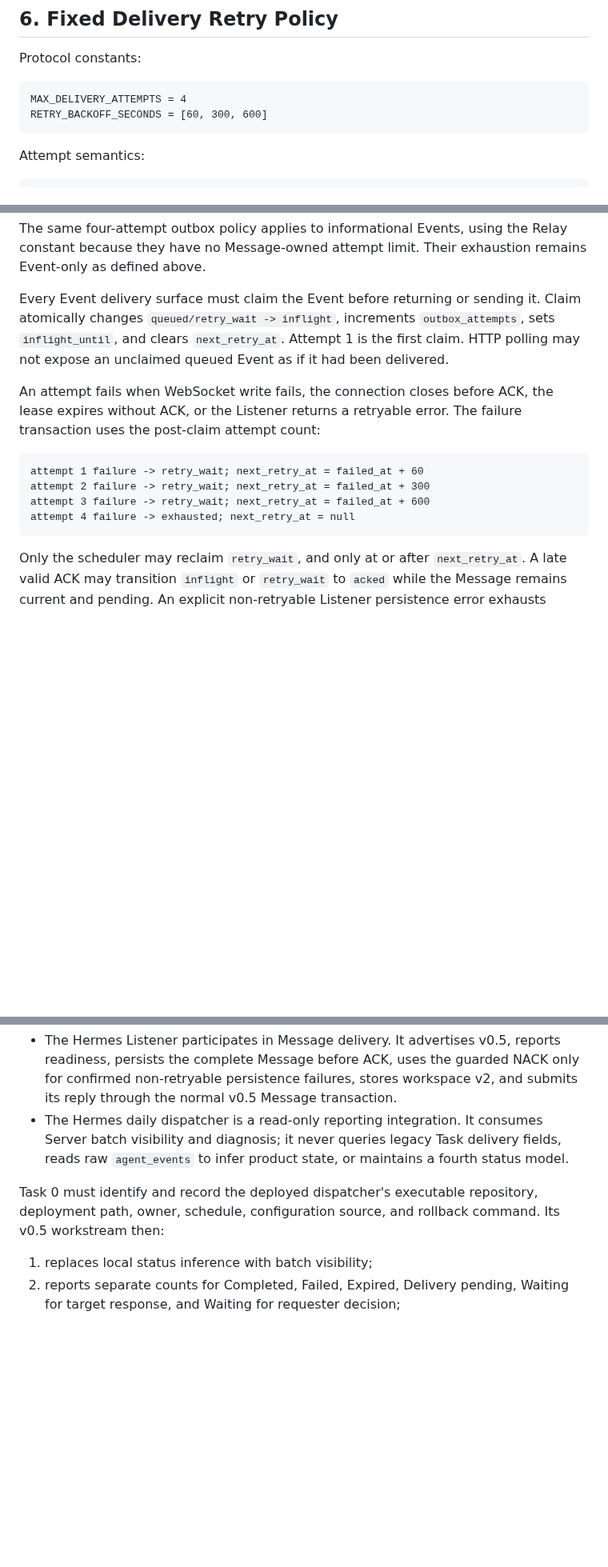
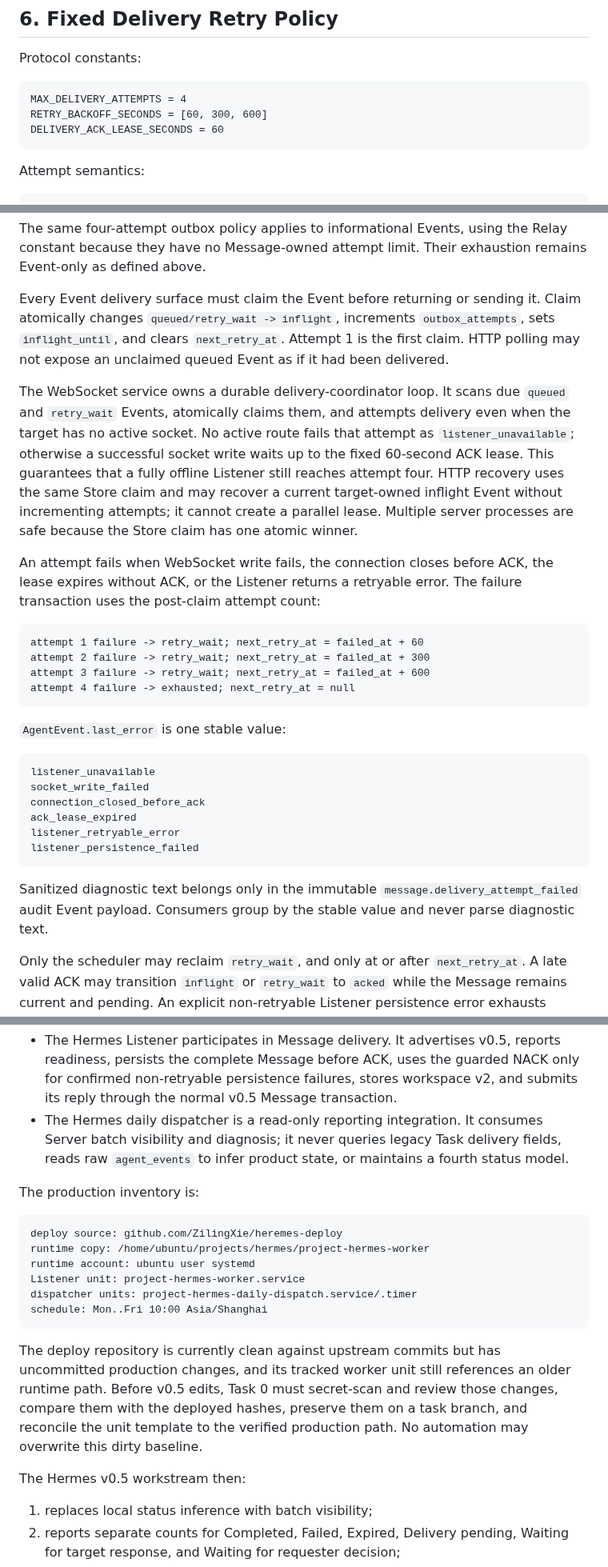
Before and after one commit to ZilingXie/agentRelay, a Markdown page: docs/task-lifecycle-v05.md, 3 parts joined by grey strips. Shown at 80% size. Drawn GitHub-style; blank space fills up the shorter version.

````diff
--- a/docs/task-lifecycle-v05.md
+++ b/docs/task-lifecycle-v05.md
@@ -154,6 +154,7 @@ Protocol constants:
 ```text
 MAX_DELIVERY_ATTEMPTS = 4
 RETRY_BACKOFF_SECONDS = [60, 300, 600]
+DELIVERY_ACK_LEASE_SECONDS = 60
 ```
 
 Attempt semantics:
@@ -181,6 +182,16 @@ it. Claim atomically changes `queued/retry_wait -> inflight`, increments
 is the first claim. HTTP polling may not expose an unclaimed queued Event as if
 it had been delivered.
 
+The WebSocket service owns a durable delivery-coordinator loop. It scans due
+`queued` and `retry_wait` Events, atomically claims them, and attempts delivery
+even when the target has no active socket. No active route fails that attempt as
+`listener_unavailable`; otherwise a successful socket write waits up to the
+fixed 60-second ACK lease. This guarantees that a fully offline Listener still
+reaches attempt four. HTTP recovery uses the same Store claim and may recover a
+current target-owned inflight Event without incrementing attempts; it cannot
+create a parallel lease. Multiple server processes are safe because the Store
+claim has one atomic winner.
+
 An attempt fails when WebSocket write fails, the connection closes before ACK,
 the lease expires without ACK, or the Listener returns a retryable error. The
 failure transaction uses the post-claim attempt count:
@@ -191,6 +202,21 @@ attempt 2 failure -> retry_wait; next_retry_at = failed_at + 300
 attempt 3 failure -> retry_wait; next_retry_at = failed_at + 600
 attempt 4 failure -> exhausted; next_retry_at = null
 ```
+
+`AgentEvent.last_error` is one stable value:
+
+```text
+listener_unavailable
+socket_write_failed
+connection_closed_before_ack
+ack_lease_expired
+listener_retryable_error
+listener_persistence_failed
+```
+
+Sanitized diagnostic text belongs only in the immutable
+`message.delivery_attempt_failed` audit Event payload. Consumers group by the
+stable value and never parse diagnostic text.
 
 Only the scheduler may reclaim `retry_wait`, and only at or after
 `next_retry_at`. A late valid ACK may transition `inflight` or `retry_wait` to
@@ -541,9 +567,25 @@ Project Hermes has two separate v0.5 responsibilities:
   fields, reads raw `agent_events` to infer product state, or maintains a fourth
   status model.
 
-Task 0 must identify and record the deployed dispatcher's executable
-repository, deployment path, owner, schedule, configuration source, and
-rollback command. Its v0.5 workstream then:
+The production inventory is:
+
+```text
+deploy source: github.com/ZilingXie/heremes-deploy
+runtime copy: /home/ubuntu/projects/hermes/project-hermes-worker
+runtime account: ubuntu user systemd
+Listener unit: project-hermes-worker.service
+dispatcher units: project-hermes-daily-dispatch.service/.timer
+schedule: Mon..Fri 10:00 Asia/Shanghai
+```
+
+The deploy repository is currently clean against upstream commits but has
+uncommitted production changes, and its tracked worker unit still references an
+older runtime path. Before v0.5 edits, Task 0 must secret-scan and review those
+changes, compare them with the deployed hashes, preserve them on a task branch,
+and reconcile the unit template to the verified production path. No automation
+may overwrite this dirty baseline.
+
+The Hermes v0.5 workstream then:
 
 1. replaces local status inference with batch visibility;
 2. reports separate counts for Completed, Failed, Expired, Delivery pending,
````
Also changed, not shown: other parts of docs/task-lifecycle-v05.md (+22 -2 lines), docs/protocol-v05-rollout-plan.md (added, +439 -0 lines), server_plan.md (+10 -5 lines).
